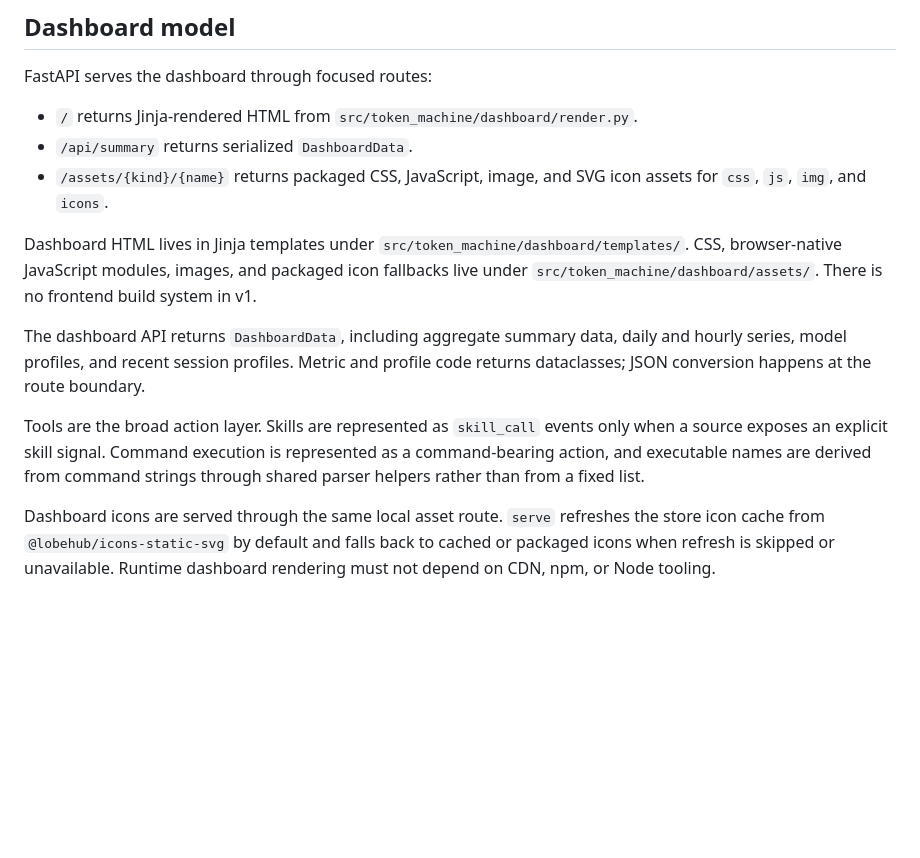
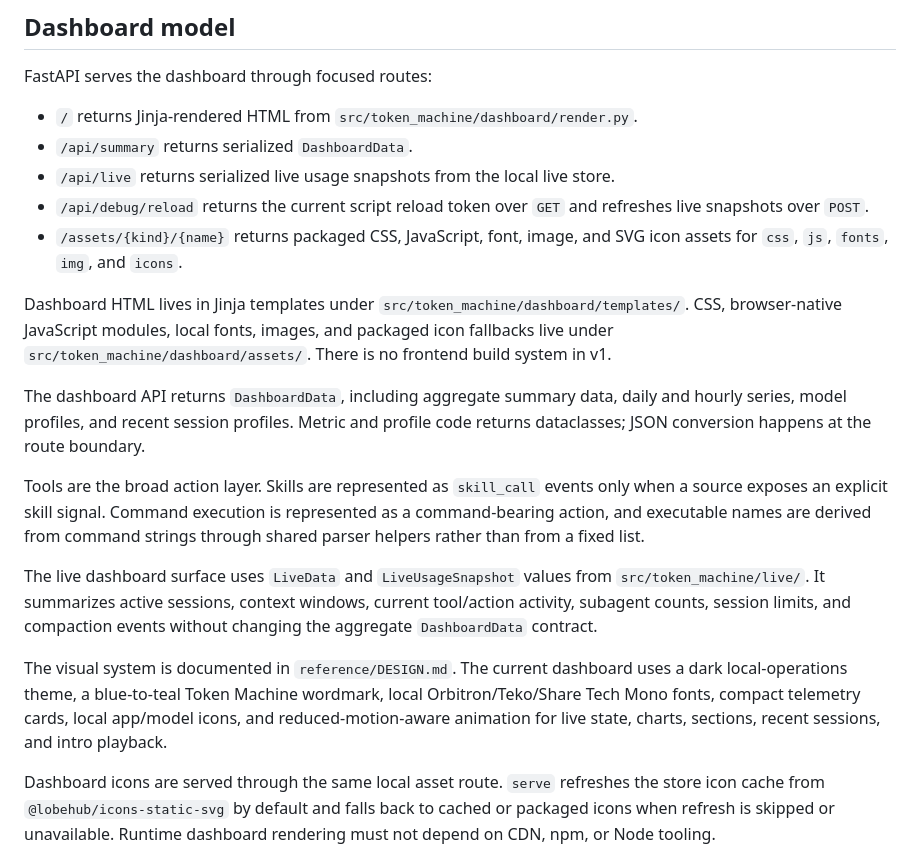
Before and after one commit to cachetronaut/token-machine, a Markdown page: reference/ARCHITECTURE.md, the part around one of its changes. GitHub-like rendering; blank space fills up the shorter version.

```diff
--- a/ARCHITECTURE.md
+++ b/reference/ARCHITECTURE.md
@@ -83,13 +83,19 @@ FastAPI serves the dashboard through focused routes:
 
 - `/` returns Jinja-rendered HTML from `src/token_machine/dashboard/render.py`.
 - `/api/summary` returns serialized `DashboardData`.
-- `/assets/{kind}/{name}` returns packaged CSS, JavaScript, image, and SVG icon assets for `css`, `js`, `img`, and `icons`.
+- `/api/live` returns serialized live usage snapshots from the local live store.
+- `/api/debug/reload` returns the current script reload token over `GET` and refreshes live snapshots over `POST`.
+- `/assets/{kind}/{name}` returns packaged CSS, JavaScript, font, image, and SVG icon assets for `css`, `js`, `fonts`, `img`, and `icons`.
 
-Dashboard HTML lives in Jinja templates under `src/token_machine/dashboard/templates/`. CSS, browser-native JavaScript modules, images, and packaged icon fallbacks live under `src/token_machine/dashboard/assets/`. There is no frontend build system in v1.
+Dashboard HTML lives in Jinja templates under `src/token_machine/dashboard/templates/`. CSS, browser-native JavaScript modules, local fonts, images, and packaged icon fallbacks live under `src/token_machine/dashboard/assets/`. There is no frontend build system in v1.
 
 The dashboard API returns `DashboardData`, including aggregate summary data, daily and hourly series, model profiles, and recent session profiles. Metric and profile code returns dataclasses; JSON conversion happens at the route boundary.
 
 Tools are the broad action layer. Skills are represented as `skill_call` events only when a source exposes an explicit skill signal. Command execution is represented as a command-bearing action, and executable names are derived from command strings through shared parser helpers rather than from a fixed list.
+
+The live dashboard surface uses `LiveData` and `LiveUsageSnapshot` values from `src/token_machine/live/`. It summarizes active sessions, context windows, current tool/action activity, subagent counts, session limits, and compaction events without changing the aggregate `DashboardData` contract.
+
+The visual system is documented in `reference/DESIGN.md`. The current dashboard uses a dark local-operations theme, a blue-to-teal Token Machine wordmark, local Orbitron/Teko/Share Tech Mono fonts, compact telemetry cards, local app/model icons, and reduced-motion-aware animation for live state, charts, sections, recent sessions, and intro playback.
 
 Dashboard icons are served through the same local asset route. `serve` refreshes the store icon cache from `@lobehub/icons-static-svg` by default and falls back to cached or packaged icons when refresh is skipped or unavailable. Runtime dashboard rendering must not depend on CDN, npm, or Node tooling.
 
```
Also changed, not shown: other parts of reference/ARCHITECTURE.md (+2 -2 lines), AGENTS.md (+1 -1 lines), reference/DESIGN.md (added, +115 -0 lines).
